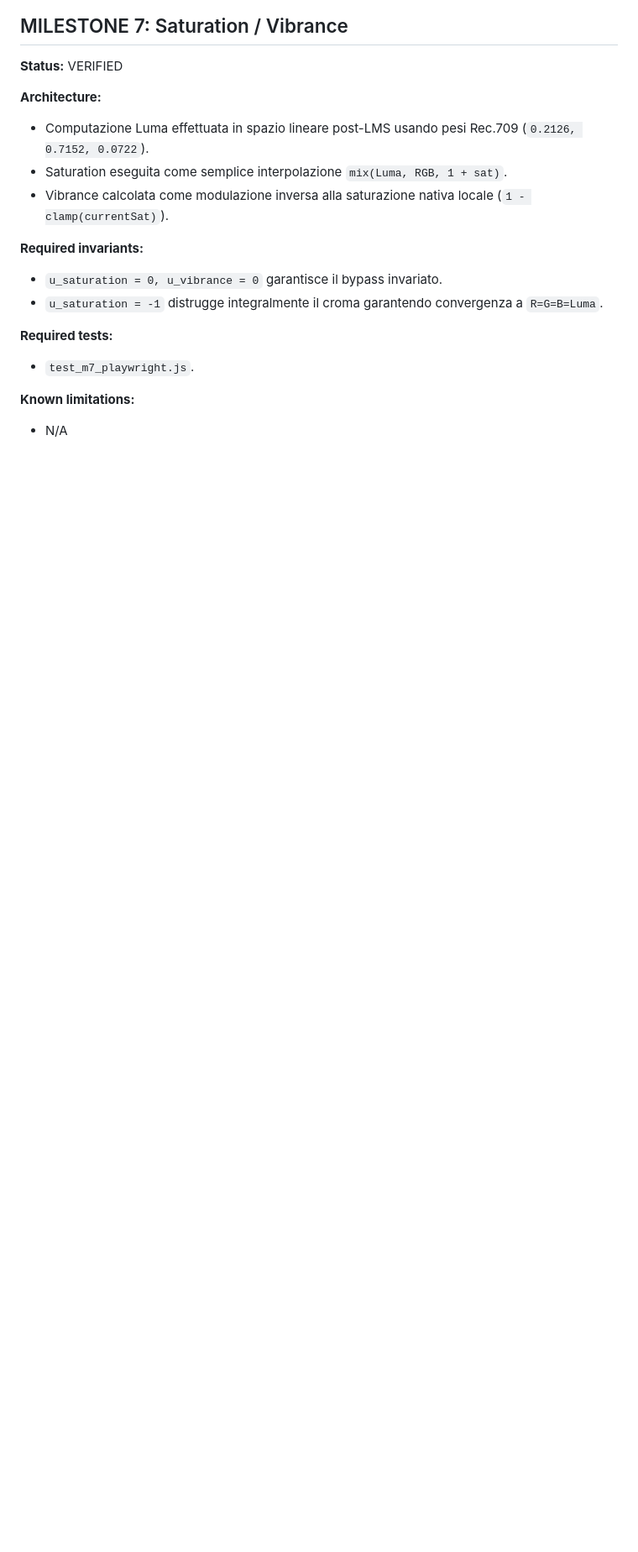
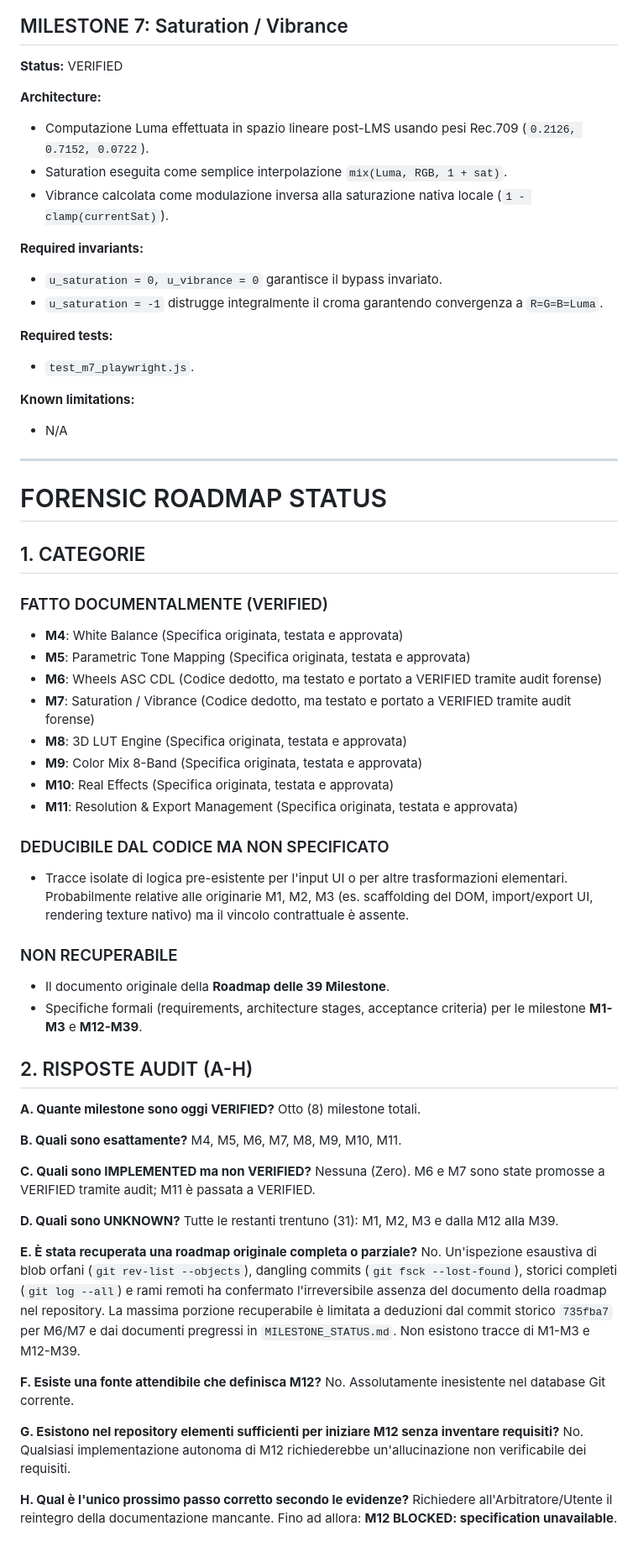
Before and after one commit to tommyruella/LocaLight, a Markdown page: MILESTONE_STATUS.md, the part around one of its changes. Shown at 84% size. Rendered like a GitHub page; blank space fills up the shorter version.

Commit message:
docs: formalize Forensic Roadmap Status and block M12

```diff
--- a/MILESTONE_STATUS.md
+++ b/MILESTONE_STATUS.md
@@ -194,3 +194,52 @@ Stati possibili: `PENDING` | `IMPLEMENTED` (in attesa di audit) | `VERIFIED` (ap
 
 **Known limitations:**
 - N/A
+
+---
+
+# FORENSIC ROADMAP STATUS
+
+## 1. CATEGORIE
+
+### FATTO DOCUMENTALMENTE (VERIFIED)
+* **M4**: White Balance (Specifica originata, testata e approvata)
+* **M5**: Parametric Tone Mapping (Specifica originata, testata e approvata)
+* **M6**: Wheels ASC CDL (Codice dedotto, ma testato e portato a VERIFIED tramite audit forense)
+* **M7**: Saturation / Vibrance (Codice dedotto, ma testato e portato a VERIFIED tramite audit forense)
+* **M8**: 3D LUT Engine (Specifica originata, testata e approvata)
+* **M9**: Color Mix 8-Band (Specifica originata, testata e approvata)
+* **M10**: Real Effects (Specifica originata, testata e approvata)
+* **M11**: Resolution & Export Management (Specifica originata, testata e approvata)
+
+### DEDUCIBILE DAL CODICE MA NON SPECIFICATO
+* Tracce isolate di logica pre-esistente per l'input UI o per altre trasformazioni elementari. Probabilmente relative alle originarie M1, M2, M3 (es. scaffolding del DOM, import/export UI, rendering texture nativo) ma il vincolo contrattuale è assente.
+
+### NON RECUPERABILE
+* Il documento originale della **Roadmap delle 39 Milestone**.
+* Specifiche formali (requirements, architecture stages, acceptance criteria) per le milestone **M1-M3** e **M12-M39**.
+
+## 2. RISPOSTE AUDIT (A-H)
+
+**A. Quante milestone sono oggi VERIFIED?**
+Otto (8) milestone totali.
+
+**B. Quali sono esattamente?**
+M4, M5, M6, M7, M8, M9, M10, M11.
+
+**C. Quali sono IMPLEMENTED ma non VERIFIED?**
+Nessuna (Zero). M6 e M7 sono state promosse a VERIFIED tramite audit; M11 è passata a VERIFIED.
+
+**D. Quali sono UNKNOWN?**
+Tutte le restanti trentuno (31): M1, M2, M3 e dalla M12 alla M39.
+
+**E. È stata recuperata una roadmap originale completa o parziale?**
+No. Un'ispezione esaustiva di blob orfani (`git rev-list --objects`), dangling commits (`git fsck --lost-found`), storici completi (`git log --all`) e rami remoti ha confermato l'irreversibile assenza del documento della roadmap nel repository. La massima porzione recuperabile è limitata a deduzioni dal commit storico `735fba7` per M6/M7 e dai documenti pregressi in `MILESTONE_STATUS.md`. Non esistono tracce di M1-M3 e M12-M39.
+
+**F. Esiste una fonte attendibile che definisca M12?**
+No. Assolutamente inesistente nel database Git corrente.
+
+**G. Esistono nel repository elementi sufficienti per iniziare M12 senza inventare requisiti?**
+No. Qualsiasi implementazione autonoma di M12 richiederebbe un'allucinazione non verificabile dei requisiti.
+
+**H. Qual è l'unico prossimo passo corretto secondo le evidenze?**
+Richiedere all'Arbitratore/Utente il reintegro della documentazione mancante. Fino ad allora: **M12 BLOCKED: specification unavailable**.
```
Also changed, not shown: other parts of MILESTONE_STATUS.md (+1 -1 lines).
